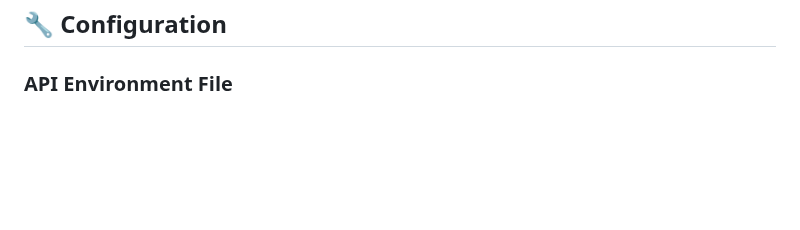
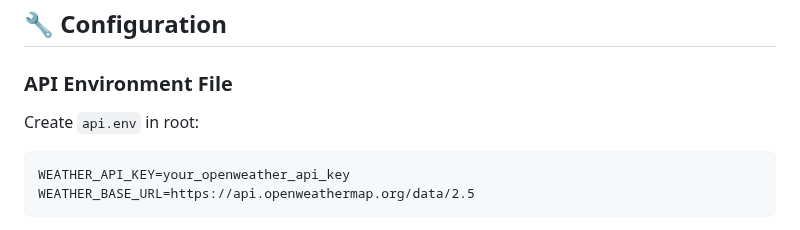
Before and after one commit to zoh01/weather_apis, a Markdown page: README.md, the part around the change. Rendered like a GitHub page; blank space fills up the shorter version.

```diff
--- a/README.md
+++ b/README.md
@@ -179,3 +179,7 @@ Implement the `WeatherService` interface:
 
 ## 🔧 Configuration
 ### API Environment File
+Create `api.env` in root:
+
+    WEATHER_API_KEY=your_openweather_api_key
+    WEATHER_BASE_URL=https://api.openweathermap.org/data/2.5
```
